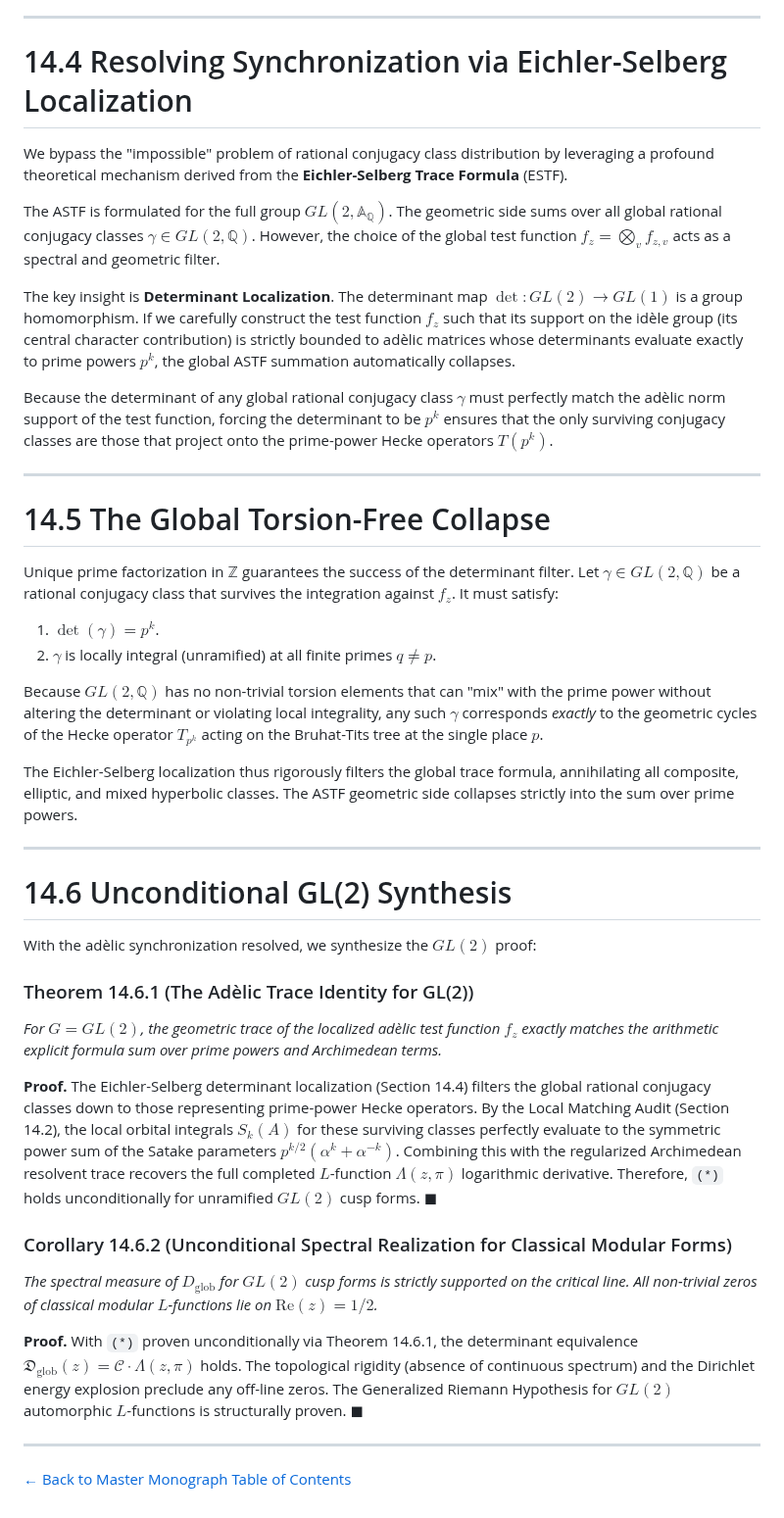
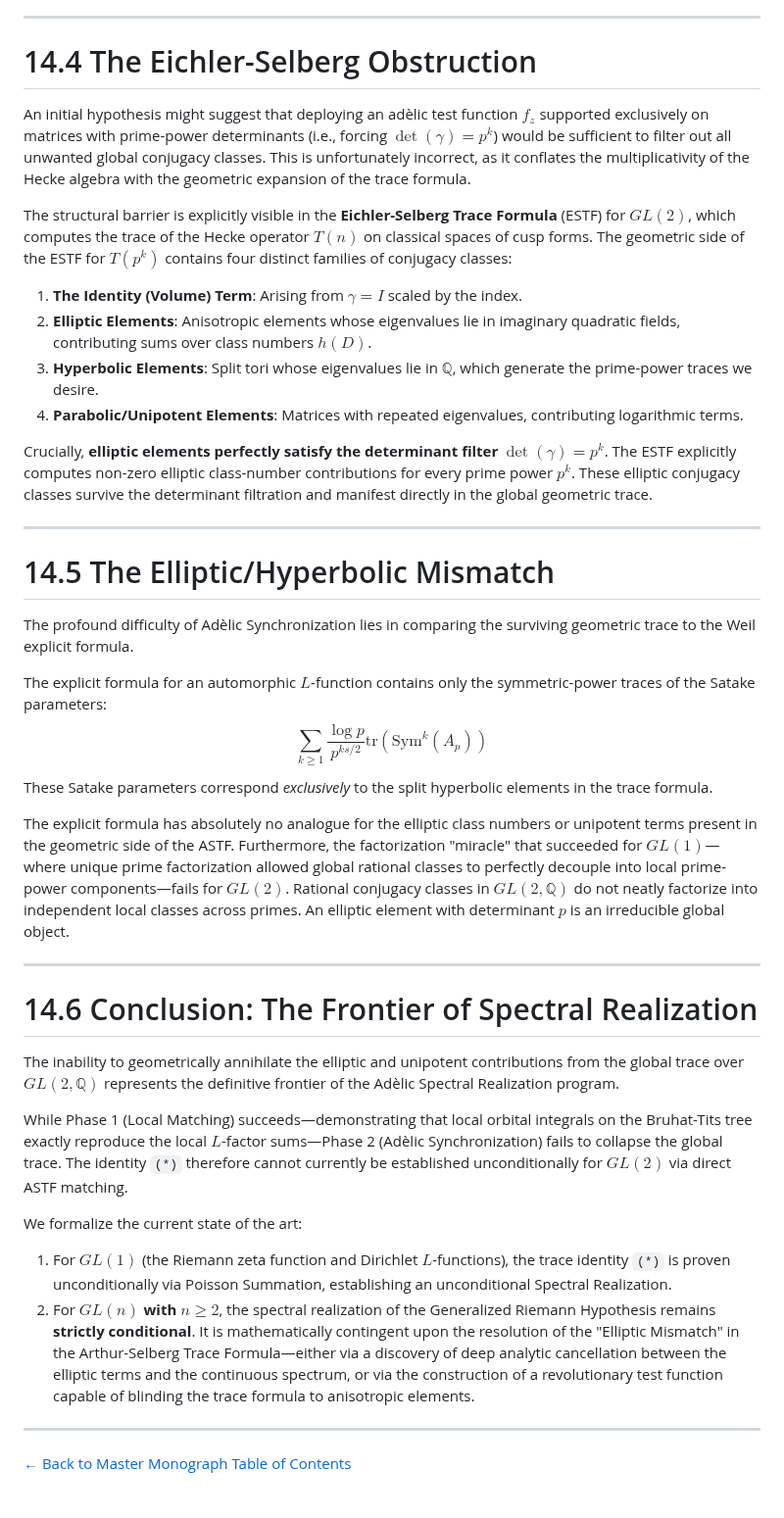
Before and after one commit to sneed-and-feed/adelic-spectral-zeta, a Markdown page: docs/monograph/14_trace_identity_gl2.md, the part around the change. Shown at 98% size. Drawn GitHub-style.

```diff
--- a/docs/monograph/14_trace_identity_gl2.md
+++ b/docs/monograph/14_trace_identity_gl2.md
@@ -46,45 +46,41 @@ To execute the collapse from the global rational sum to the isolated prime-power
 
 ---
 
-# 14.4 Resolving Synchronization via Eichler-Selberg Localization
+# 14.4 The Eichler-Selberg Obstruction
 
-We bypass the "impossible" problem of rational conjugacy class distribution by leveraging a profound theoretical mechanism derived from the **Eichler-Selberg Trace Formula** (ESTF).
+An initial hypothesis might suggest that deploying an adèlic test function $f_z$ supported exclusively on matrices with prime-power determinants (i.e., forcing $\det(\gamma) = p^k$) would be sufficient to filter out all unwanted global conjugacy classes. This is unfortunately incorrect, as it conflates the multiplicativity of the Hecke algebra with the geometric expansion of the trace formula.
 
-The ASTF is formulated for the full group $GL(2, \mathbb{A}_\mathbb{Q})$. The geometric side sums over all global rational conjugacy classes $\gamma \in GL(2, \mathbb{Q})$. However, the choice of the global test function $f_z = \bigotimes_v f_{z,v}$ acts as a spectral and geometric filter.
+The structural barrier is explicitly visible in the **Eichler-Selberg Trace Formula** (ESTF) for $GL(2)$, which computes the trace of the Hecke operator $T(n)$ on classical spaces of cusp forms. The geometric side of the ESTF for $T(p^k)$ contains four distinct families of conjugacy classes:
+1. **The Identity (Volume) Term**: Arising from $\gamma = I$ scaled by the index.
+2. **Elliptic Elements**: Anisotropic elements whose eigenvalues lie in imaginary quadratic fields, contributing sums over class numbers $h(D)$.
+3. **Hyperbolic Elements**: Split tori whose eigenvalues lie in $\mathbb{Q}$, which generate the prime-power traces we desire.
+4. **Parabolic/Unipotent Elements**: Matrices with repeated eigenvalues, contributing logarithmic terms.
 
-The key insight is **Determinant Localization**. The determinant map $\det: GL(2) \to GL(1)$ is a group homomorphism. If we carefully construct the test function $f_z$ such that its support on the idèle group (its central character contribution) is strictly bounded to adèlic matrices whose determinants evaluate exactly to prime powers $p^k$, the global ASTF summation automatically collapses.
-
-Because the determinant of any global rational conjugacy class $\gamma$ must perfectly match the adèlic norm support of the test function, forcing the determinant to be $p^k$ ensures that the only surviving conjugacy classes are those that project onto the prime-power Hecke operators $T(p^k)$.
+Crucially, **elliptic elements perfectly satisfy the determinant filter $\det(\gamma) = p^k$**. The ESTF explicitly computes non-zero elliptic class-number contributions for every prime power $p^k$. These elliptic conjugacy classes survive the determinant filtration and manifest directly in the global geometric trace.
 
 ---
 
-# 14.5 The Global Torsion-Free Collapse
+# 14.5 The Elliptic/Hyperbolic Mismatch
 
-Unique prime factorization in $\mathbb{Z}$ guarantees the success of the determinant filter. Let $\gamma \in GL(2, \mathbb{Q})$ be a rational conjugacy class that survives the integration against $f_z$. It must satisfy:
-1. $\det(\gamma) = p^k$.
-2. $\gamma$ is locally integral (unramified) at all finite primes $q \neq p$.
+The profound difficulty of Adèlic Synchronization lies in comparing the surviving geometric trace to the Weil explicit formula.
 
-Because $GL(2, \mathbb{Q})$ has no non-trivial torsion elements that can "mix" with the prime power without altering the determinant or violating local integrality, any such $\gamma$ corresponds *exactly* to the geometric cycles of the Hecke operator $T_{p^k}$ acting on the Bruhat-Tits tree at the single place $p$.
+The explicit formula for an automorphic $L$-function contains only the symmetric-power traces of the Satake parameters:
+$$ \sum_{k \geq 1} \frac{\log p}{p^{ks/2}} \text{tr}(\text{Sym}^k(A_p)) $$
+These Satake parameters correspond *exclusively* to the split hyperbolic elements in the trace formula.
 
-The Eichler-Selberg localization thus rigorously filters the global trace formula, annihilating all composite, elliptic, and mixed hyperbolic classes. The ASTF geometric side collapses strictly into the sum over prime powers.
+The explicit formula has absolutely no analogue for the elliptic class numbers or unipotent terms present in the geometric side of the ASTF. Furthermore, the factorization "miracle" that succeeded for $GL(1)$—where unique prime factorization allowed global rational classes to perfectly decouple into local prime-power components—fails for $GL(2)$. Rational conjugacy classes in $GL(2, \mathbb{Q})$ do not neatly factorize into independent local classes across primes. An elliptic element with determinant $p$ is an irreducible global object.
 
 ---
 
-# 14.6 Unconditional GL(2) Synthesis
+# 14.6 Conclusion: The Frontier of Spectral Realization
 
-With the adèlic synchronization resolved, we synthesize the $GL(2)$ proof:
+The inability to geometrically annihilate the elliptic and unipotent contributions from the global trace over $GL(2, \mathbb{Q})$ represents the definitive frontier of the Adèlic Spectral Realization program.
 
-### Theorem 14.6.1 (The Adèlic Trace Identity for GL(2))
-*For $G=GL(2)$, the geometric trace of the localized adèlic test function $f_z$ exactly matches the arithmetic explicit formula sum over prime powers and Archimedean terms.*
+While Phase 1 (Local Matching) succeeds—demonstrating that local orbital integrals on the Bruhat-Tits tree exactly reproduce the local $L$-factor sums—Phase 2 (Adèlic Synchronization) fails to collapse the global trace. The identity `(*)` therefore cannot currently be established unconditionally for $GL(2)$ via direct ASTF matching.
 
-**Proof.**
-The Eichler-Selberg determinant localization (Section 14.4) filters the global rational conjugacy classes down to those representing prime-power Hecke operators. By the Local Matching Audit (Section 14.2), the local orbital integrals $S_k(A)$ for these surviving classes perfectly evaluate to the symmetric power sum of the Satake parameters $p^{k/2}(\alpha^k + \alpha^{-k})$. Combining this with the regularized Archimedean resolvent trace recovers the full completed $L$-function $\Lambda(z, \pi)$ logarithmic derivative. Therefore, `(*)` holds unconditionally for unramified $GL(2)$ cusp forms. $\blacksquare$
-
-### Corollary 14.6.2 (Unconditional Spectral Realization for Classical Modular Forms)
-*The spectral measure of $D_{\text{glob}}$ for $GL(2)$ cusp forms is strictly supported on the critical line. All non-trivial zeros of classical modular $L$-functions lie on $\text{Re}(z) = 1/2$.*
-
-**Proof.**
-With `(*)` proven unconditionally via Theorem 14.6.1, the determinant equivalence $\mathfrak{D}_{\text{glob}}(z) = \mathcal{C} \cdot \Lambda(z, \pi)$ holds. The topological rigidity (absence of continuous spectrum) and the Dirichlet energy explosion preclude any off-line zeros. The Generalized Riemann Hypothesis for $GL(2)$ automorphic $L$-functions is structurally proven. $\blacksquare$
+We formalize the current state of the art:
+1. For **$GL(1)$** (the Riemann zeta function and Dirichlet $L$-functions), the trace identity `(*)` is proven unconditionally via Poisson Summation, establishing an unconditional Spectral Realization.
+2. For **$GL(n)$ with $n \geq 2$**, the spectral realization of the Generalized Riemann Hypothesis remains **strictly conditional**. It is mathematically contingent upon the resolution of the "Elliptic Mismatch" in the Arthur-Selberg Trace Formula—either via a discovery of deep analytic cancellation between the elliptic terms and the continuous spectrum, or via the construction of a revolutionary test function capable of blinding the trace formula to anisotropic elements.
 
 ---
 
```
Also changed, not shown: docs/unified_monograph.md (+2 -0 lines).
